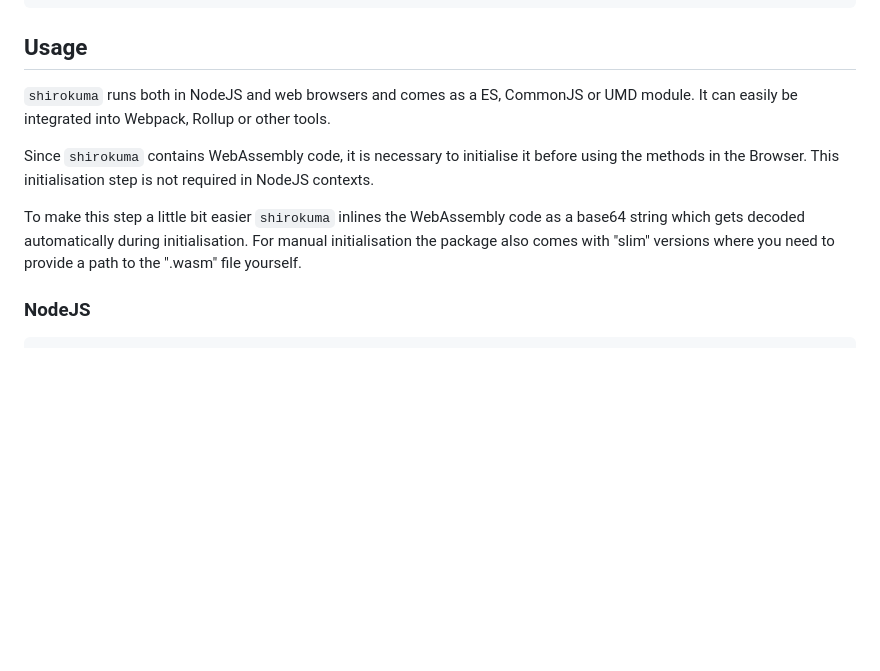
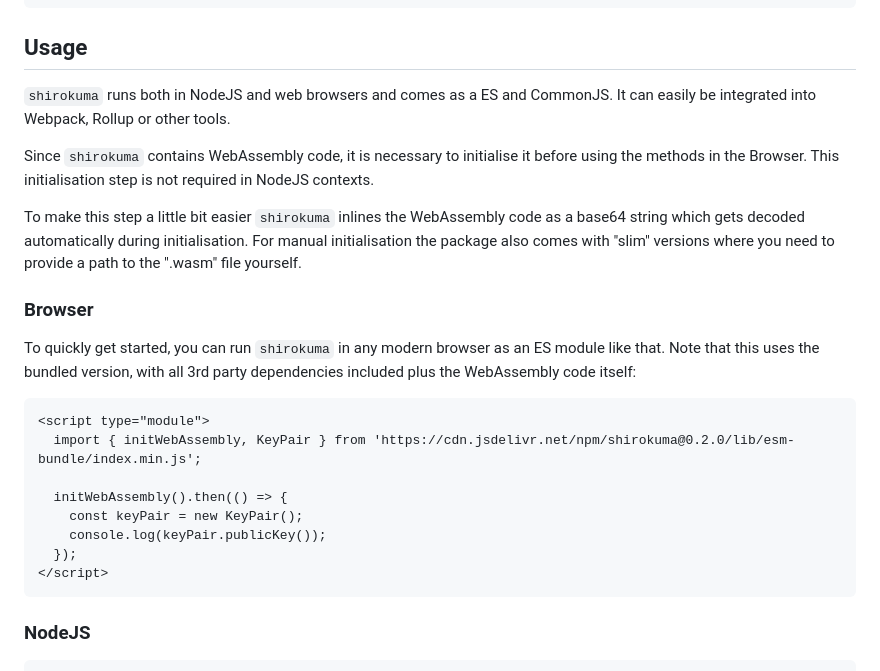
Before and after one commit to p2panda/shirokuma, a Markdown page: README.md, the part around the change. GitHub-like rendering; blank space fills up the shorter version.

````diff
--- a/README.md
+++ b/README.md
@@ -78,8 +78,8 @@ await session.create(fields, { schemaId: CHAT_SCHEMA });
 
 ## Usage
 
-`shirokuma` runs both in NodeJS and web browsers and comes as a ES, CommonJS
-or UMD module. It can easily be integrated into Webpack, Rollup or other tools.
+`shirokuma` runs both in NodeJS and web browsers and comes as a ES and
+CommonJS. It can easily be integrated into Webpack, Rollup or other tools.
 
 Since `shirokuma` contains WebAssembly code, it is necessary to initialise it
 before using the methods in the Browser. This initialisation step is not
@@ -89,6 +89,21 @@ To make this step a little bit easier `shirokuma` inlines the WebAssembly code
 as a base64 string which gets decoded automatically during initialisation. For
 manual initialisation the package also comes with "slim" versions where you
 need to provide a path to the ".wasm" file yourself.
+
+### Browser
+
+To quickly get started, you can run `shirokuma` in any modern browser as an ES module like that. Note that this uses the bundled version, with all 3rd party dependencies included plus the WebAssembly code itself:
+
+```html
+<script type="module">
+  import { initWebAssembly, KeyPair } from 'https://cdn.jsdelivr.net/npm/shirokuma@0.2.0/lib/esm-bundle/index.min.js';
+
+  initWebAssembly().then(() => {
+    const keyPair = new KeyPair();
+    console.log(keyPair.publicKey());
+  });
+</script>
+```
 
 ### NodeJS
 
````
